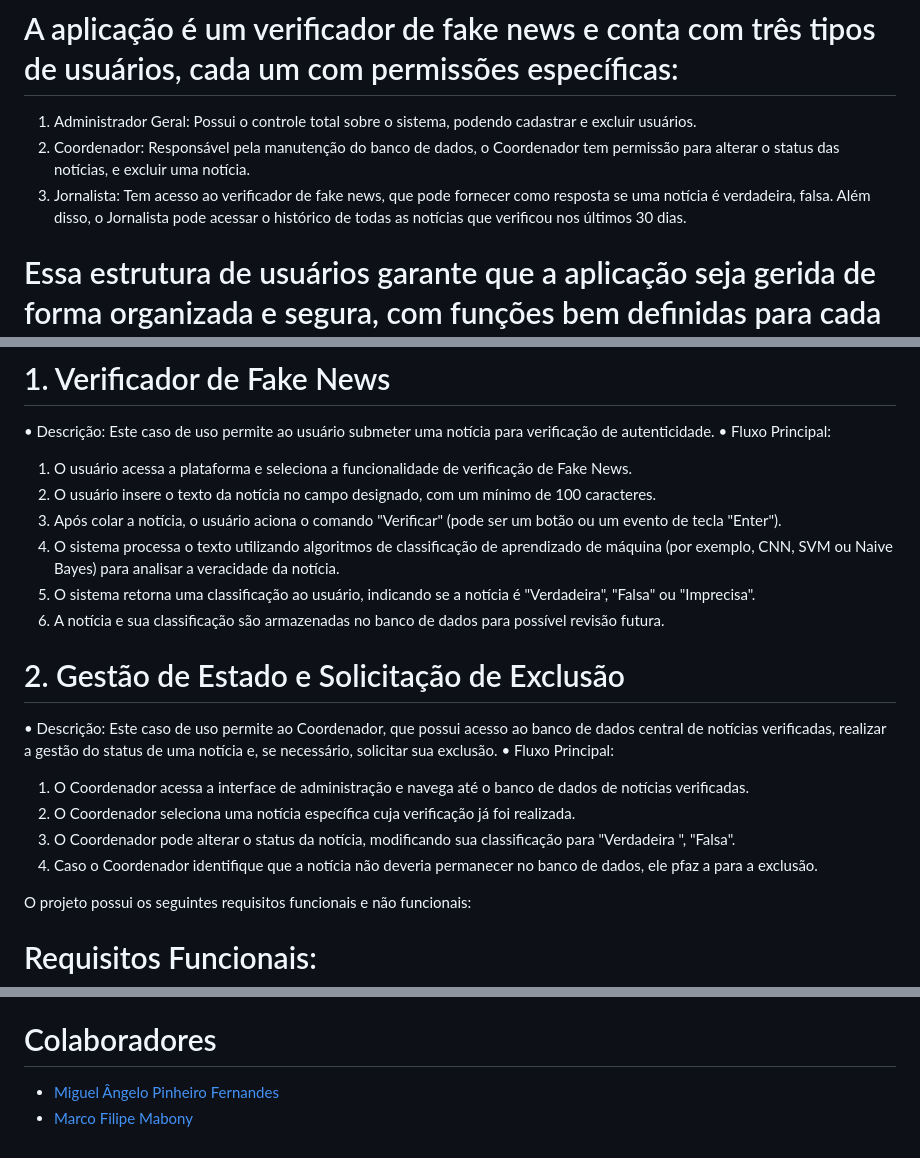
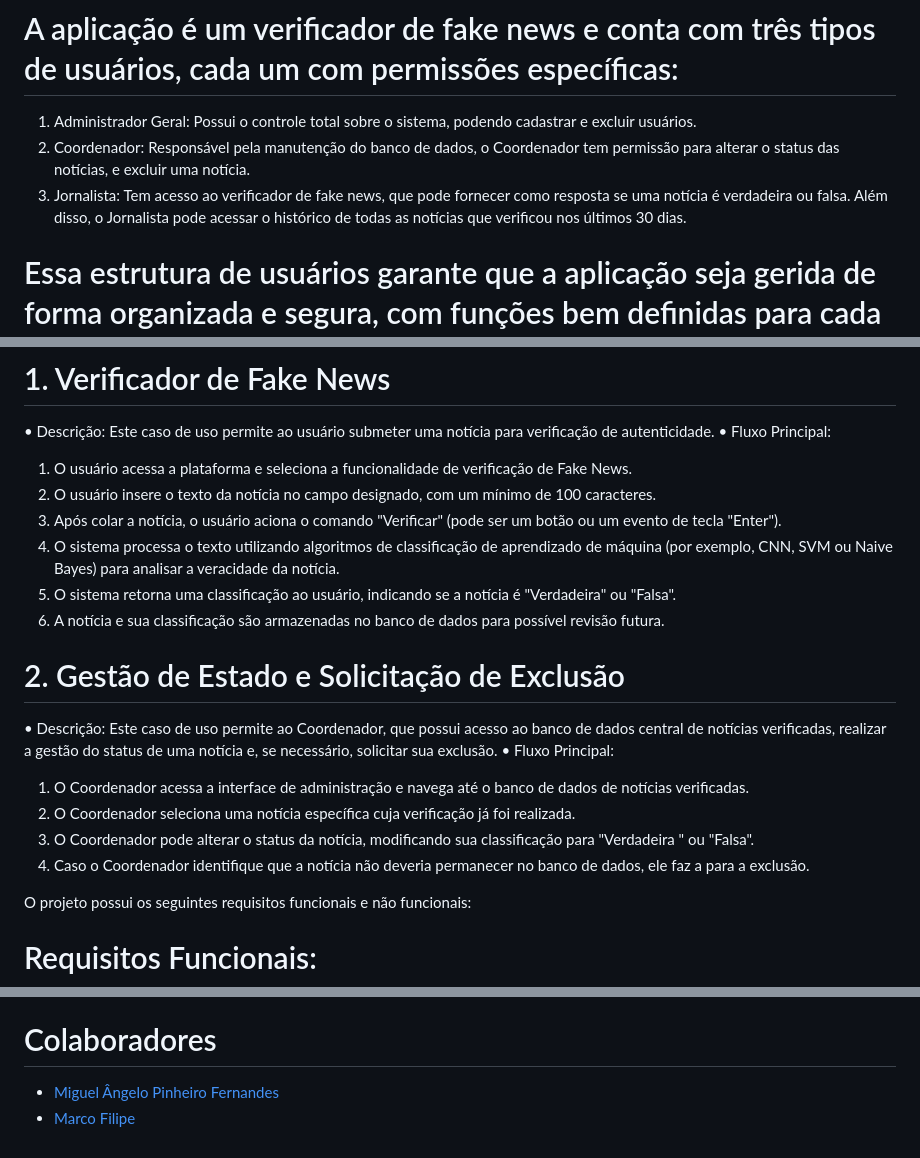
Before and after one commit to marcomabony/BSI-PW-2024, a Markdown page: README.md, 3 parts joined by grey strips. Drawn GitHub-style.

Commit message:
Update README.md
Correções.

```diff
--- a/README.md
+++ b/README.md
@@ -10,7 +10,7 @@ Este projeto é parte integrante da disciplina de Programação Web e tem como o
 # A aplicação é um verificador de fake news e conta com três tipos de usuários, cada um com permissões específicas:
 1.	Administrador Geral: Possui o controle total sobre o sistema, podendo cadastrar e excluir usuários.
 2.	Coordenador: Responsável pela manutenção do banco de dados, o Coordenador tem permissão para alterar o status das notícias, e excluir uma notícia.
-3.	Jornalista: Tem acesso ao verificador de fake news, que pode fornecer como resposta se uma notícia é verdadeira, falsa. Além disso, o Jornalista pode acessar o histórico de todas as notícias que verificou nos últimos 30 dias.
+3.	Jornalista: Tem acesso ao verificador de fake news, que pode fornecer como resposta se uma notícia é verdadeira ou falsa. Além disso, o Jornalista pode acessar o histórico de todas as notícias que verificou nos últimos 30 dias.
 
 # Essa estrutura de usuários garante que a aplicação seja gerida de forma organizada e segura, com funções bem definidas para cada tipo de usuário.
 A aplicação possui 2 casos de uso principais:
@@ -22,7 +22,7 @@ A aplicação possui 2 casos de uso principais:
 2.	O usuário insere o texto da notícia no campo designado, com um mínimo de 100 caracteres.
 3.	Após colar a notícia, o usuário aciona o comando "Verificar" (pode ser um botão ou um evento de tecla "Enter").
 4.	O sistema processa o texto utilizando algoritmos de classificação de aprendizado de máquina (por exemplo, CNN, SVM ou Naive Bayes) para analisar a veracidade da notícia.
-5.	O sistema retorna uma classificação ao usuário, indicando se a notícia é "Verdadeira", "Falsa" ou "Imprecisa".
+5.	O sistema retorna uma classificação ao usuário, indicando se a notícia é "Verdadeira" ou "Falsa".
 6.	A notícia e sua classificação são armazenadas no banco de dados para possível revisão futura.
 
 # 2. Gestão de Estado e Solicitação de Exclusão
@@ -30,8 +30,8 @@ A aplicação possui 2 casos de uso principais:
 •	Fluxo Principal:
 1.	O Coordenador acessa a interface de administração e navega até o banco de dados de notícias verificadas.
 2.	O Coordenador seleciona uma notícia específica cuja verificação já foi realizada.
-3.	O Coordenador pode alterar o status da notícia, modificando sua classificação para "Verdadeira ", "Falsa".
-4.	Caso o Coordenador identifique que a notícia não deveria permanecer no banco de dados, ele pfaz a para a exclusão.
+3.	O Coordenador pode alterar o status da notícia, modificando sua classificação para "Verdadeira " ou "Falsa".
+4.	Caso o Coordenador identifique que a notícia não deveria permanecer no banco de dados, ele faz a para a exclusão.
 
 O projeto possui os seguintes requisitos funcionais e não funcionais:
 
@@ -52,5 +52,5 @@ O projeto possui os seguintes requisitos funcionais e não funcionais:
 
 # Colaboradores
 
-* [Miguel Ângelo Pinheiro Fernandes  ](https://github.com/MiguelFernandes20)
-* [Marco Filipe Mabony ](https://github.com/marcomabony)
+* [Miguel Ângelo Pinheiro Fernandes ](https://github.com/MiguelFernandes20)
+* [Marco Filipe ](https://github.com/marcomabony)
```
